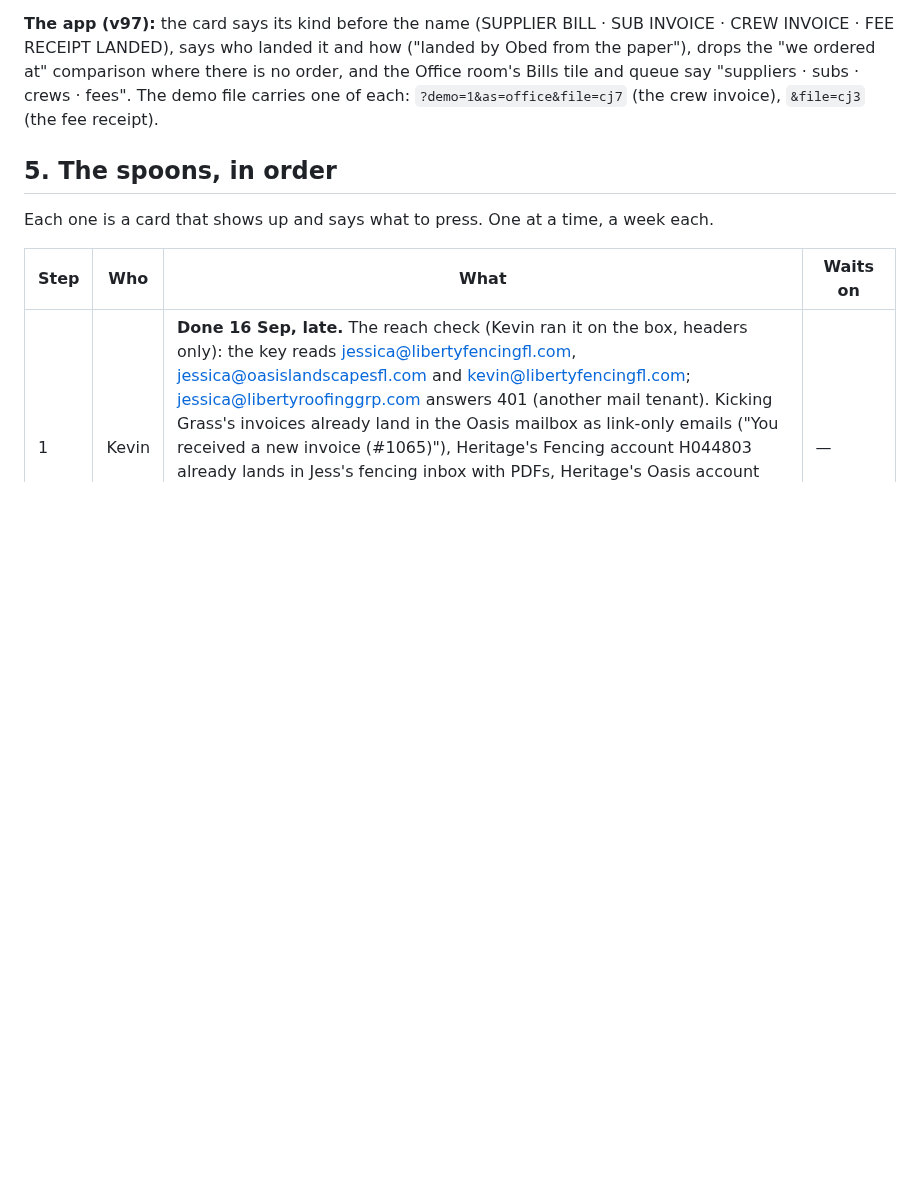
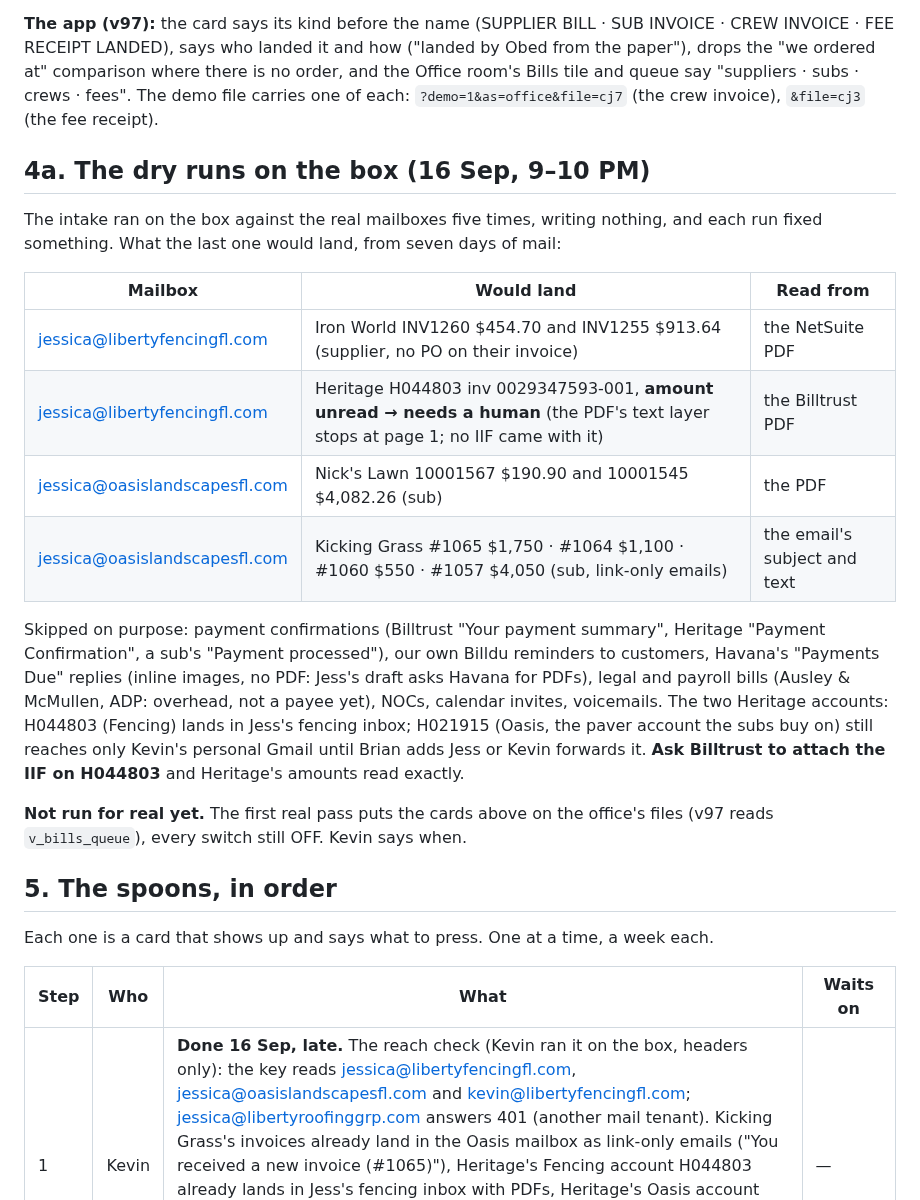
Before and after one commit to kdelaney05-bit/4-touch-autopilot-central-command, a Markdown page: docs/HAND-IT-BACK.md, the part around the change. GitHub-like rendering; blank space fills up the shorter version.

Commit message:
Gospel 35: leave people alone from 7:30 PM to 8 AM; HAND IT BACK: the dry runs on the box, what lands and what waits
Co-Authored-By: Claude Fable 5.1 <noreply@anthropic.com>

```diff
--- a/docs/HAND-IT-BACK.md
+++ b/docs/HAND-IT-BACK.md
@@ -106,6 +106,30 @@ paper"), drops the "we ordered at" comparison where there is no order, and the O
 Bills tile and queue say "suppliers · subs · crews · fees". The demo file carries one of each:
 `?demo=1&as=office&file=cj7` (the crew invoice), `&file=cj3` (the fee receipt).
 
+## 4a. The dry runs on the box (16 Sep, 9–10 PM)
+
+The intake ran on the box against the real mailboxes five times, writing nothing, and each
+run fixed something. What the last one would land, from seven days of mail:
+
+| Mailbox | Would land | Read from |
+|---|---|---|
+| jessica@libertyfencingfl.com | Iron World INV1260 $454.70 and INV1255 $913.64 (supplier, no PO on their invoice) | the NetSuite PDF |
+| jessica@libertyfencingfl.com | Heritage H044803 inv 0029347593-001, **amount unread → needs a human** (the PDF's text layer stops at page 1; no IIF came with it) | the Billtrust PDF |
+| jessica@oasislandscapesfl.com | Nick's Lawn 10001567 $190.90 and 10001545 $4,082.26 (sub) | the PDF |
+| jessica@oasislandscapesfl.com | Kicking Grass #1065 $1,750 · #1064 $1,100 · #1060 $550 · #1057 $4,050 (sub, link-only emails) | the email's subject and text |
+
+Skipped on purpose: payment confirmations (Billtrust "Your payment summary", Heritage
+"Payment Confirmation", a sub's "Payment processed"), our own Billdu reminders to customers,
+Havana's "Payments Due" replies (inline images, no PDF: Jess's draft asks Havana for PDFs),
+legal and payroll bills (Ausley & McMullen, ADP: overhead, not a payee yet), NOCs, calendar
+invites, voicemails. The two Heritage accounts: H044803 (Fencing) lands in Jess's fencing inbox;
+H021915 (Oasis, the paver account the subs buy on) still reaches only Kevin's personal Gmail
+until Brian adds Jess or Kevin forwards it. **Ask Billtrust to attach the IIF on H044803** and
+Heritage's amounts read exactly.
+
+**Not run for real yet.** The first real pass puts the cards above on the office's files
+(v97 reads `v_bills_queue`), every switch still OFF. Kevin says when.
+
 ## 5. The spoons, in order
 
 Each one is a card that shows up and says what to press. One at a time, a week each.
```
Also changed, not shown: docs/GOSPELS.md (+13 -0 lines).
